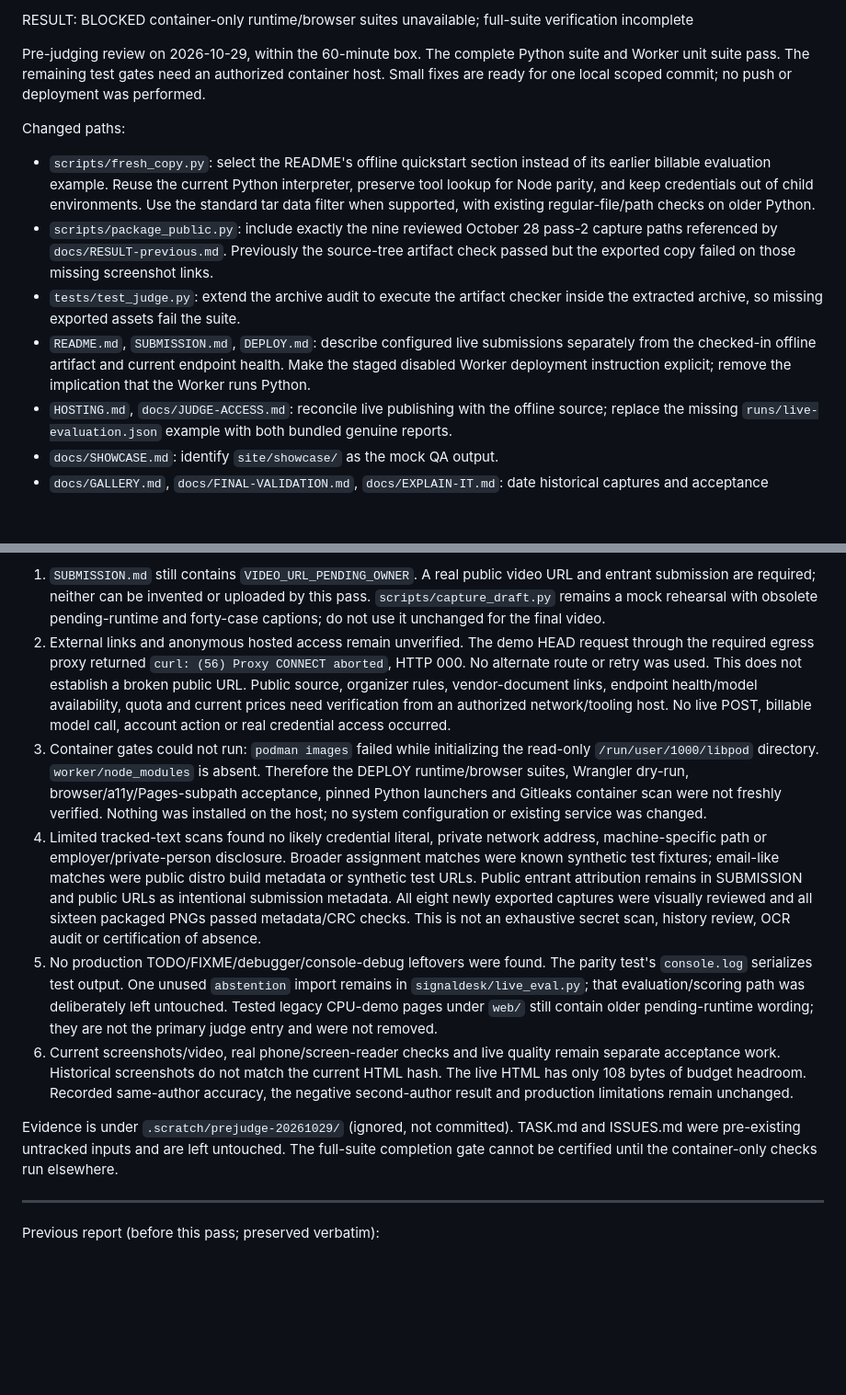
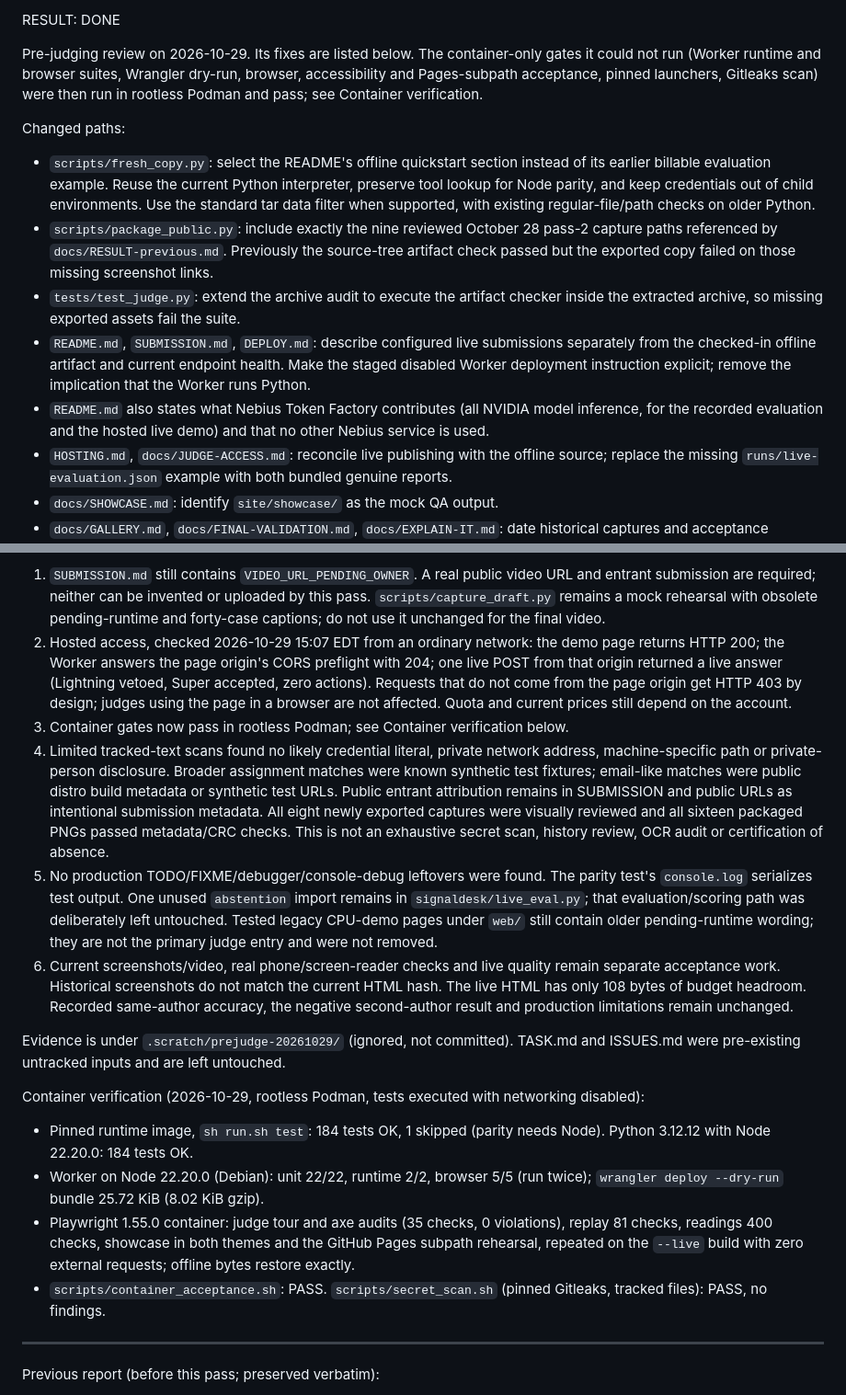
Before and after one commit to MitchelTighe/signaldesk, a Markdown page: RESULT.md, 2 parts joined by grey strips. Shown at 92% size. GitHub-like rendering; blank space fills up the shorter version.

Commit message:
README: state what Token Factory contributes; record verified pre-judging pass
- README: all NVIDIA model inference (recorded evaluation and the hosted live
  demo) runs on Nebius Token Factory; no other Nebius service is used.
- RESULT.md: the container-only gates now pass (runtime, browser, judge,
  Pages-subpath, acceptance, Gitleaks); hosted access checked from a browser
  origin.

Co-Authored-By: Claude Opus 5.5 <noreply@anthropic.com>
Claude-Session: https://claude.ai/code/session_01CMcCC8kfmRoRjahV8RmHUY

```diff
--- a/RESULT.md
+++ b/RESULT.md
@@ -1,8 +1,9 @@
-RESULT: BLOCKED container-only runtime/browser suites unavailable; full-suite verification incomplete
+RESULT: DONE
 
-Pre-judging review on 2026-10-29, within the 60-minute box. The complete Python suite and
-Worker unit suite pass. The remaining test gates need an authorized container host. Small
-fixes are ready for one local scoped commit; no push or deployment was performed.
+Pre-judging review on 2026-10-29. Its fixes are listed below. The container-only gates it could
+not run (Worker runtime and browser suites, Wrangler dry-run, browser, accessibility and
+Pages-subpath acceptance, pinned launchers, Gitleaks scan) were then run in rootless Podman and
+pass; see Container verification.
 
 Changed paths:
 
@@ -18,6 +19,8 @@ Changed paths:
 - `README.md`, `SUBMISSION.md`, `DEPLOY.md`: describe configured live submissions separately
   from the checked-in offline artifact and current endpoint health. Make the staged disabled
   Worker deployment instruction explicit; remove the implication that the Worker runs Python.
+- `README.md` also states what Nebius Token Factory contributes (all NVIDIA model inference, for
+  the recorded evaluation and the hosted live demo) and that no other Nebius service is used.
 - `HOSTING.md`, `docs/JUDGE-ACCESS.md`: reconcile live publishing with the offline source;
   replace the missing `runs/live-evaluation.json` example with both bundled genuine reports.
 - `docs/SHOWCASE.md`: identify `site/showcase/` as the mock QA output.
@@ -63,19 +66,14 @@ Remaining findings and limits, in priority order:
    entrant submission are required; neither can be invented or uploaded by this pass.
    `scripts/capture_draft.py` remains a mock rehearsal with obsolete pending-runtime and
    forty-case captions; do not use it unchanged for the final video.
-2. External links and anonymous hosted access remain unverified. The demo HEAD request
-   through the required egress proxy returned `curl: (56) Proxy CONNECT aborted`, HTTP 000.
-   No alternate route or retry was used. This does not establish a broken public URL.
-   Public source, organizer rules, vendor-document links, endpoint health/model availability,
-   quota and current prices need verification from an authorized network/tooling host.
-   No live POST, billable model call, account action or real credential access occurred.
-3. Container gates could not run: `podman images` failed while initializing the read-only
-   `/run/user/1000/libpod` directory. `worker/node_modules` is absent. Therefore the DEPLOY
-   runtime/browser suites, Wrangler dry-run, browser/a11y/Pages-subpath acceptance, pinned
-   Python launchers and Gitleaks container scan were not freshly verified. Nothing was
-   installed on the host; no system configuration or existing service was changed.
+2. Hosted access, checked 2026-10-29 15:07 EDT from an ordinary network: the demo page returns
+   HTTP 200; the Worker answers the page origin's CORS preflight with 204; one live POST from
+   that origin returned a live answer (Lightning vetoed, Super accepted, zero actions). Requests
+   that do not come from the page origin get HTTP 403 by design; judges using the page in a
+   browser are not affected. Quota and current prices still depend on the account.
+3. Container gates now pass in rootless Podman; see Container verification below.
 4. Limited tracked-text scans found no likely credential literal, private network address,
-   machine-specific path or employer/private-person disclosure. Broader assignment matches
+   machine-specific path or private-person disclosure. Broader assignment matches
    were known synthetic test fixtures; email-like matches were public distro build metadata
    or synthetic test URLs. Public entrant attribution remains in SUBMISSION and public URLs
    as intentional submission metadata. All eight newly exported captures were visually
@@ -92,8 +90,18 @@ Remaining findings and limits, in priority order:
    the negative second-author result and production limitations remain unchanged.
 
 Evidence is under `.scratch/prejudge-20261029/` (ignored, not committed). TASK.md and
-ISSUES.md were pre-existing untracked inputs and are left untouched. The full-suite
-completion gate cannot be certified until the container-only checks run elsewhere.
+ISSUES.md were pre-existing untracked inputs and are left untouched.
+
+Container verification (2026-10-29, rootless Podman, tests executed with networking disabled):
+
+- Pinned runtime image, `sh run.sh test`: 184 tests OK, 1 skipped (parity needs Node). Python 3.12.12 with Node 22.20.0: 184 tests OK.
+- Worker on Node 22.20.0 (Debian): unit 22/22, runtime 2/2, browser 5/5 (run twice);
+  `wrangler deploy --dry-run` bundle 25.72 KiB (8.02 KiB gzip).
+- Playwright 1.55.0 container: judge tour and axe audits (35 checks, 0 violations), replay 81 checks,
+  readings 400 checks, showcase in both themes and the GitHub Pages subpath rehearsal,
+  repeated on the `--live` build with zero external requests; offline bytes restore exactly.
+- `scripts/container_acceptance.sh`: PASS. `scripts/secret_scan.sh` (pinned Gitleaks, tracked
+  files): PASS, no findings.
 
 ---
 
```
Also changed, not shown: README.md (+9 -0 lines).
